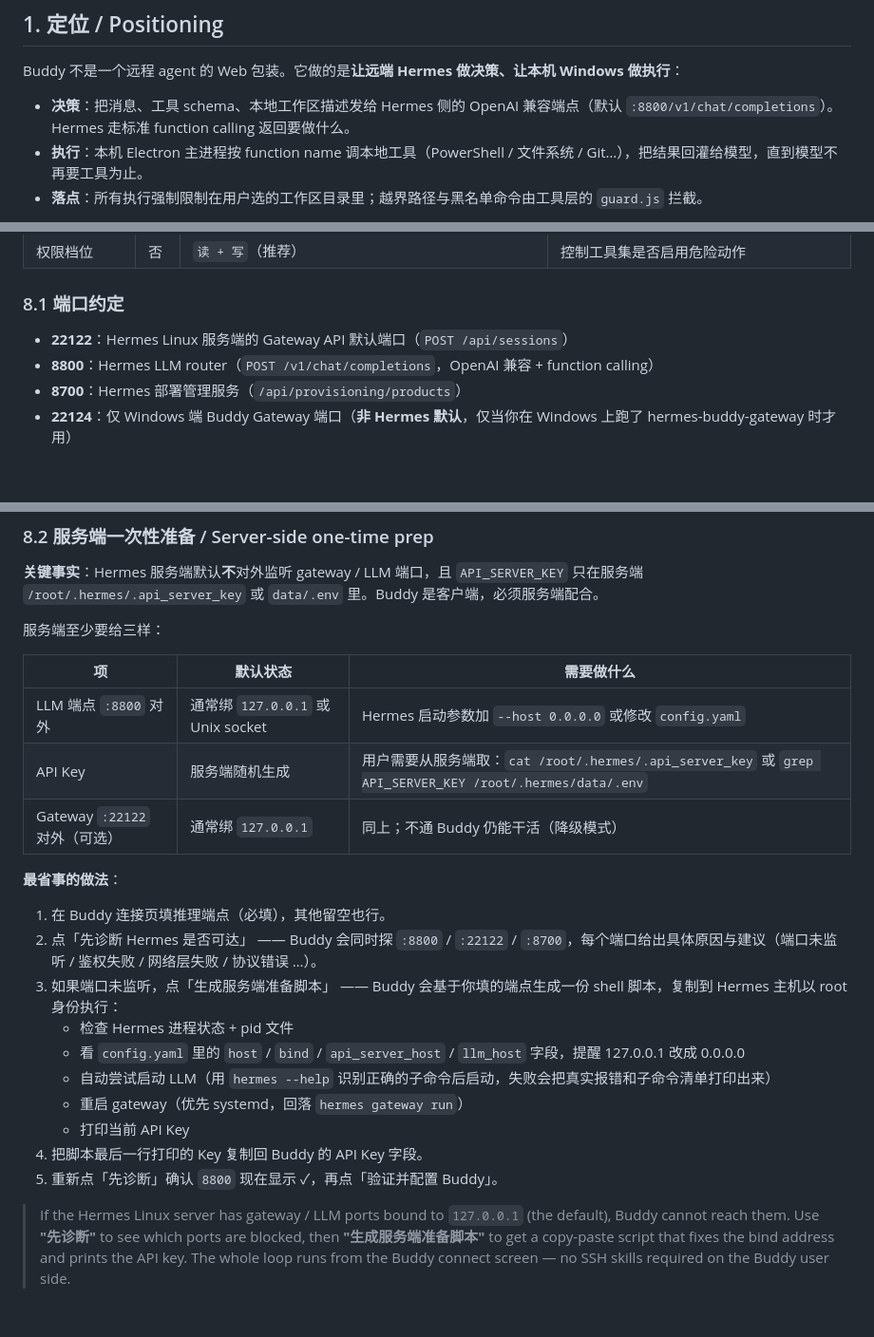
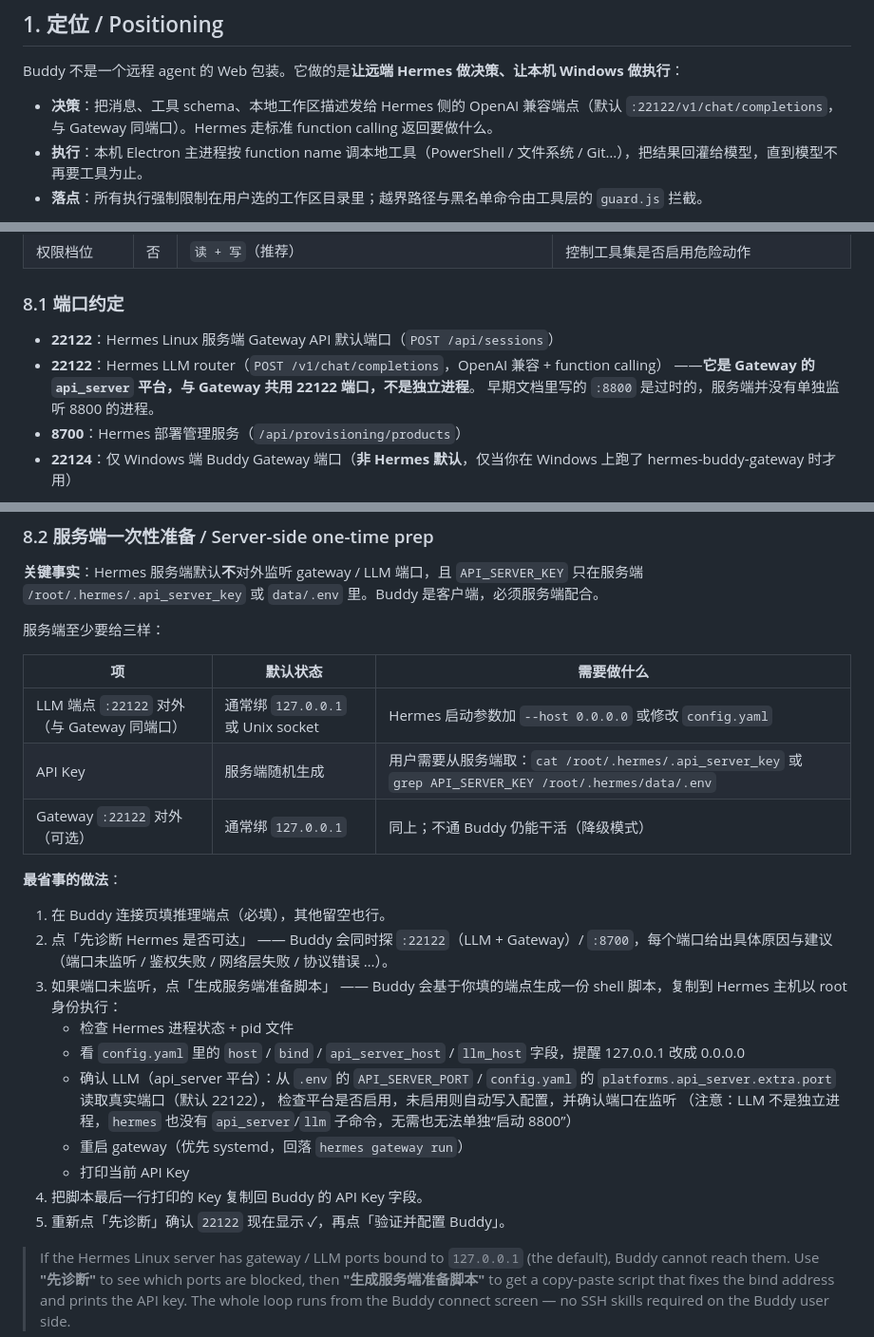
Before and after one commit to chensj923/hermes-agent-suite, a Markdown page: docs/WINDOWS_CLIENT.md, 3 parts joined by grey strips. Shown at 95% size. GitHub-like rendering; blank space fills up the shorter version.

Commit message:
push docs/WINDOWS_CLIENT.md

```diff
--- a/docs/WINDOWS_CLIENT.md
+++ b/docs/WINDOWS_CLIENT.md
@@ -6,7 +6,7 @@
 
 Buddy 不是一个远程 agent 的 Web 包装。它做的是**让远端 Hermes 做决策、让本机 Windows 做执行**：
 
-- **决策**：把消息、工具 schema、本地工作区描述发给 Hermes 侧的 OpenAI 兼容端点（默认 `:8800/v1/chat/completions`）。Hermes 走标准 function calling 返回要做什么。
+- **决策**：把消息、工具 schema、本地工作区描述发给 Hermes 侧的 OpenAI 兼容端点（默认 `:22122/v1/chat/completions`，与 Gateway 同端口）。Hermes 走标准 function calling 返回要做什么。
 - **执行**：本机 Electron 主进程按 function name 调本地工具（PowerShell / 文件系统 / Git…），把结果回灌给模型，直到模型不再要工具为止。
 - **落点**：所有执行强制限制在用户选的工作区目录里；越界路径与黑名单命令由工具层的 `guard.js` 拦截。
 
@@ -167,8 +167,10 @@ npm run build:buddy:win    # 输出 apps/hermes-buddy-desktop/dist/hermes-suite-
 
 ### 8.1 端口约定
 
-- **22122**：Hermes Linux 服务端的 Gateway API 默认端口（`POST /api/sessions`）
-- **8800**：Hermes LLM router（`POST /v1/chat/completions`，OpenAI 兼容 + function calling）
+- **22122**：Hermes Linux 服务端 Gateway API 默认端口（`POST /api/sessions`）
+- **22122**：Hermes LLM router（`POST /v1/chat/completions`，OpenAI 兼容 + function calling）
+  ——**它是 Gateway 的 `api_server` 平台，与 Gateway 共用 22122 端口，不是独立进程**。
+  早期文档里写的 `:8800` 是过时的，服务端并没有单独监听 8800 的进程。
 - **8700**：Hermes 部署管理服务（`/api/provisioning/products`）
 - **22124**：仅 Windows 端 Buddy Gateway 端口（**非 Hermes 默认**，仅当你在 Windows 上跑了 hermes-buddy-gateway 时才用）
 
@@ -189,22 +191,24 @@ npm run build:buddy:win    # 输出 apps/hermes-buddy-desktop/dist/hermes-suite-
 
 | 项 | 默认状态 | 需要做什么 |
 |----|----------|-----------|
-| LLM 端点 `:8800` 对外 | 通常绑 `127.0.0.1` 或 Unix socket | Hermes 启动参数加 `--host 0.0.0.0` 或修改 `config.yaml` |
+| LLM 端点 `:22122` 对外（与 Gateway 同端口） | 通常绑 `127.0.0.1` 或 Unix socket | Hermes 启动参数加 `--host 0.0.0.0` 或修改 `config.yaml` |
 | API Key | 服务端随机生成 | 用户需要从服务端取：`cat /root/.hermes/.api_server_key` 或 `grep API_SERVER_KEY /root/.hermes/data/.env` |
 | Gateway `:22122` 对外（可选） | 通常绑 `127.0.0.1` | 同上；不通 Buddy 仍能干活（降级模式） |
 
 **最省事的做法**：
 
 1. 在 Buddy 连接页填推理端点（必填），其他留空也行。
-2. 点「先诊断 Hermes 是否可达」 —— Buddy 会同时探 `:8800` / `:22122` / `:8700`，每个端口给出具体原因与建议（端口未监听 / 鉴权失败 / 网络层失败 / 协议错误 …）。
+2. 点「先诊断 Hermes 是否可达」 —— Buddy 会同时探 `:22122`（LLM + Gateway）/ `:8700`，每个端口给出具体原因与建议（端口未监听 / 鉴权失败 / 网络层失败 / 协议错误 …）。
 3. 如果端口未监听，点「生成服务端准备脚本」 —— Buddy 会基于你填的端点生成一份 shell 脚本，复制到 Hermes 主机以 root 身份执行：
    - 检查 Hermes 进程状态 + pid 文件
    - 看 `config.yaml` 里的 `host` / `bind` / `api_server_host` / `llm_host` 字段，提醒 127.0.0.1 改成 0.0.0.0
-   - 自动尝试启动 LLM（用 `hermes --help` 识别正确的子命令后启动，失败会把真实报错和子命令清单打印出来）
+   - 确认 LLM（api_server 平台）：从 `.env` 的 `API_SERVER_PORT` / `config.yaml` 的 `platforms.api_server.extra.port` 读取真实端口（默认 22122），
+     检查平台是否启用，未启用则自动写入配置，并确认端口在监听
+     （注意：LLM 不是独立进程，`hermes` 也没有 `api_server`/`llm` 子命令，无需也无法单独“启动 8800”）
    - 重启 gateway（优先 systemd，回落 `hermes gateway run`）
    - 打印当前 API Key
 4. 把脚本最后一行打印的 Key 复制回 Buddy 的 API Key 字段。
-5. 重新点「先诊断」确认 `8800` 现在显示 ✓，再点「验证并配置 Buddy」。
+5. 重新点「先诊断」确认 `22122` 现在显示 ✓，再点「验证并配置 Buddy」。
 
 > If the Hermes Linux server has gateway / LLM ports bound to `127.0.0.1` (the default), Buddy cannot reach them. Use **"先诊断"** to see which ports are blocked, then **"生成服务端准备脚本"** to get a copy-paste script that fixes the bind address and prints the API key. The whole loop runs from the Buddy connect screen — no SSH skills required on the Buddy user side.
 
```
Also changed, not shown: other parts of docs/WINDOWS_CLIENT.md (+2 -2 lines).
